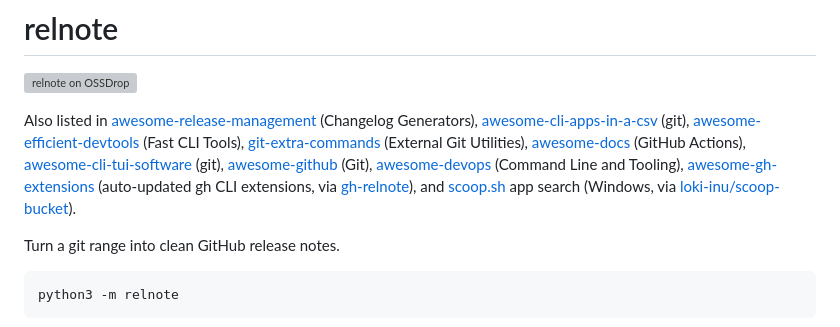
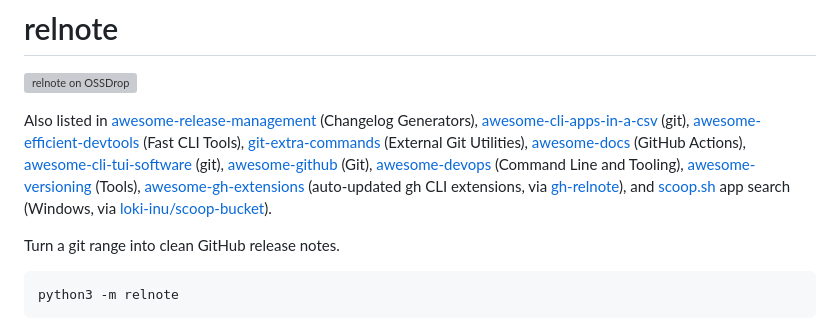
Before and after one commit to loki-inu/relnote, a Markdown page: README.md, the part around the change. Rendered like a GitHub page; grey boxes are pictures that could not be loaded.

Commit message:
docs: note awesome-versioning listing (#25)
Co-authored-by: loki-inu <298727805+loki-inu@users.noreply.github.com>

```diff
--- a/README.md
+++ b/README.md
@@ -2,7 +2,7 @@
 
 [![relnote on OSSDrop](https://ossdrop.com/badge/relnote)](https://ossdrop.com/tool/relnote)
 
-Also listed in [awesome-release-management](https://github.com/miguelsalva/awesome-release-management) (Changelog Generators), [awesome-cli-apps-in-a-csv](https://github.com/toolleeo/awesome-cli-apps-in-a-csv) (git), [awesome-efficient-devtools](https://github.com/ejboy/awesome-efficient-devtools) (Fast CLI Tools), [git-extra-commands](https://github.com/unixorn/git-extra-commands) (External Git Utilities), [awesome-docs](https://github.com/testthedocs/awesome-docs) (GitHub Actions), [awesome-cli-tui-software](https://github.com/lgaggini/awesome-cli-tui-software) (git), [awesome-github](https://github.com/fffaraz/awesome-github) (Git), [awesome-devops](https://github.com/frimik/awesome-devops) (Command Line and Tooling), [awesome-gh-extensions](https://github.com/myzkey/awesome-gh-extensions) (auto-updated gh CLI extensions, via [gh-relnote](https://github.com/loki-inu/gh-relnote)), and [scoop.sh](https://scoop.sh/#/apps?q=relnote&o=false) app search (Windows, via [loki-inu/scoop-bucket](https://github.com/loki-inu/scoop-bucket)).
+Also listed in [awesome-release-management](https://github.com/miguelsalva/awesome-release-management) (Changelog Generators), [awesome-cli-apps-in-a-csv](https://github.com/toolleeo/awesome-cli-apps-in-a-csv) (git), [awesome-efficient-devtools](https://github.com/ejboy/awesome-efficient-devtools) (Fast CLI Tools), [git-extra-commands](https://github.com/unixorn/git-extra-commands) (External Git Utilities), [awesome-docs](https://github.com/testthedocs/awesome-docs) (GitHub Actions), [awesome-cli-tui-software](https://github.com/lgaggini/awesome-cli-tui-software) (git), [awesome-github](https://github.com/fffaraz/awesome-github) (Git), [awesome-devops](https://github.com/frimik/awesome-devops) (Command Line and Tooling), [awesome-versioning](https://github.com/quad/awesome-versioning) (Tools), [awesome-gh-extensions](https://github.com/myzkey/awesome-gh-extensions) (auto-updated gh CLI extensions, via [gh-relnote](https://github.com/loki-inu/gh-relnote)), and [scoop.sh](https://scoop.sh/#/apps?q=relnote&o=false) app search (Windows, via [loki-inu/scoop-bucket](https://github.com/loki-inu/scoop-bucket)).
 
 Turn a git range into clean GitHub release notes.
 
```
